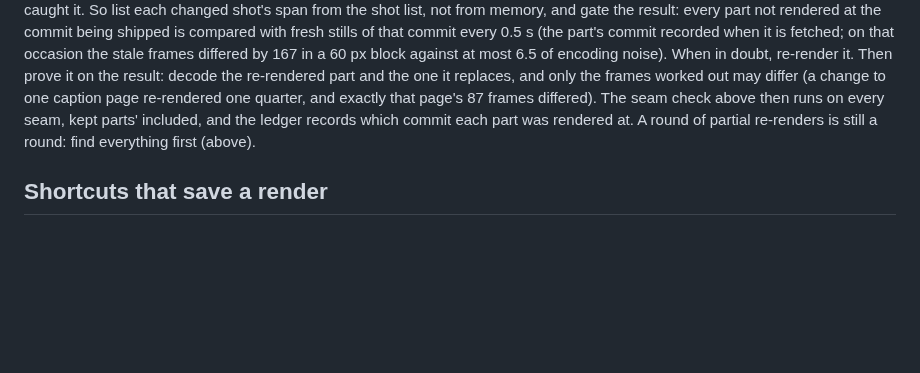
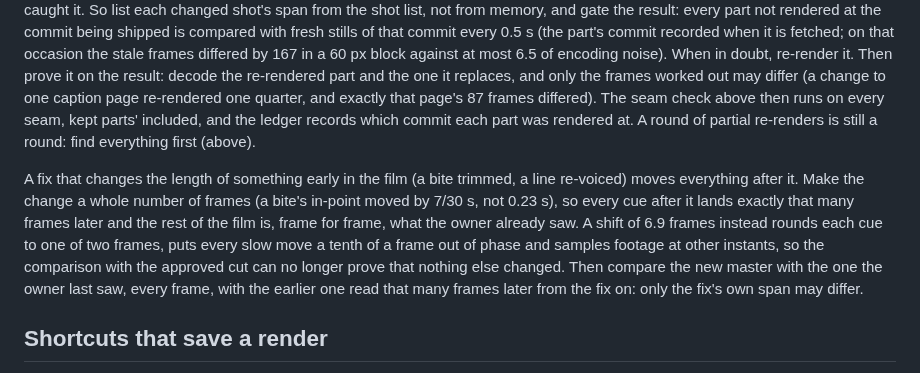
Before and after one commit to daviesluo/video-editing-skill, a Markdown page: references/11-render.md, the part around the change. GitHub-like rendering; blank space fills up the shorter version.

Commit message:
Render: a fix that moves what follows is a whole number of frames, so the rest stays frame for frame as approved

```diff
--- a/references/11-render.md
+++ b/references/11-render.md
@@ -277,6 +277,18 @@ rendered at.
 A round of partial re-renders is still a round: find everything first
 (above).
 
+A fix that changes the length of something early in the film (a bite
+trimmed, a line re-voiced) moves everything after it. Make the change a
+whole number of frames (a bite's in-point moved by 7/30 s, not 0.23 s), so
+every cue after it lands exactly that many frames later and the rest of
+the film is, frame for frame, what the owner already saw. A shift of 6.9
+frames instead rounds each cue to one of two frames, puts every slow move
+a tenth of a frame out of phase and samples footage at other instants, so
+the comparison with the approved cut can no longer prove that nothing else
+changed. Then compare the new master with the one the owner last saw,
+every frame, with the earlier one read that many frames later from the
+fix on: only the fix's own span may differ.
+
 ## Shortcuts that save a render
 
 - **Only the music or the effects changed** (code, voice and timeline
```
